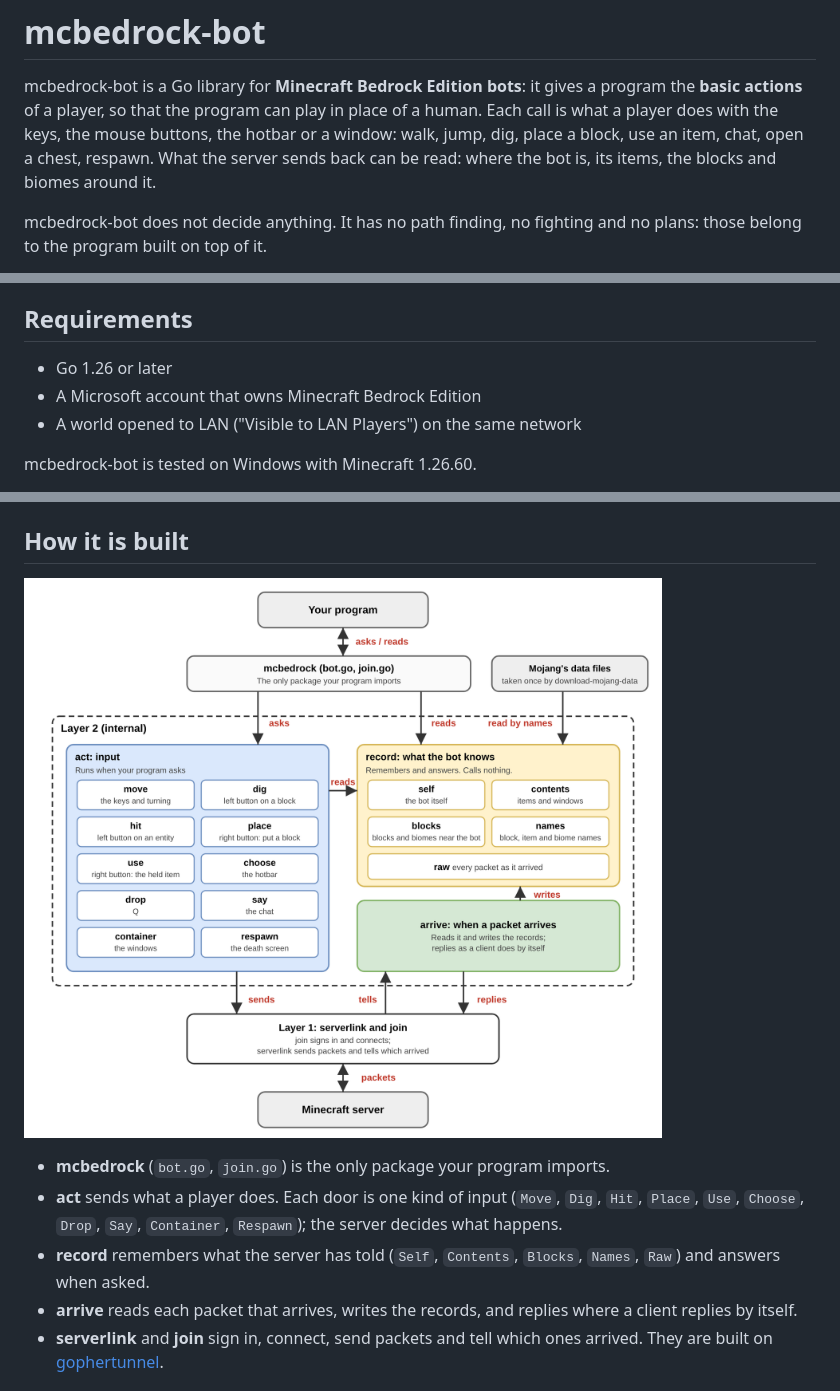
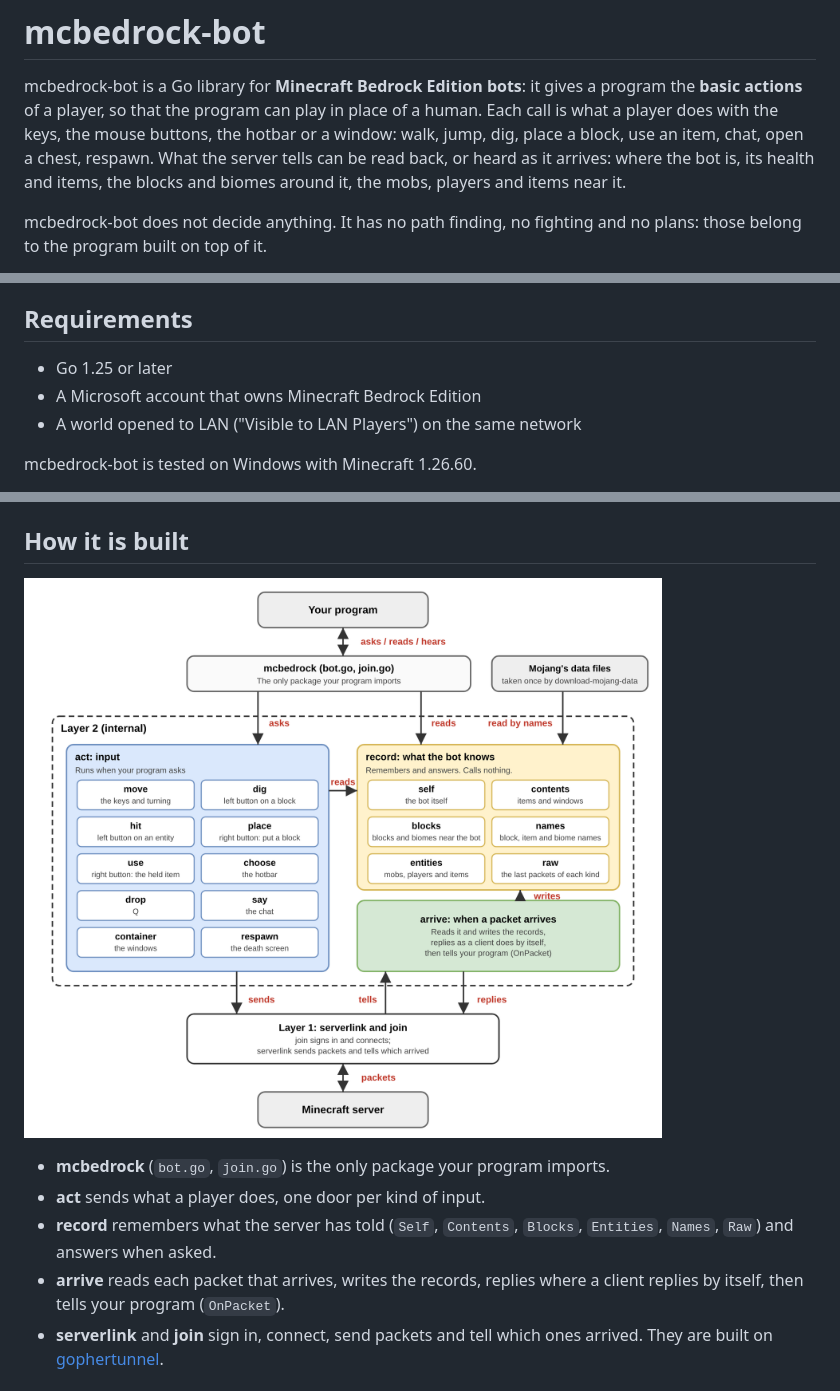
Before and after one commit to otya0/mcbedrock-bot, a Markdown page: README.md, 3 parts joined by grey strips. Drawn GitHub-style; pictures changed too: docs/system.png.

```diff
--- a/README.md
+++ b/README.md
@@ -4,8 +4,9 @@ mcbedrock-bot is a Go library for **Minecraft Bedrock Edition bots**: it gives
 a program the **basic actions** of a player, so that the program can play in
 place of a human. Each call is what a player does with the keys, the mouse
 buttons, the hotbar or a window: walk, jump, dig, place a block, use an item,
-chat, open a chest, respawn. What the server sends back can be read: where the
-bot is, its items, the blocks and biomes around it.
+chat, open a chest, respawn. What the server tells can be read back, or heard
+as it arrives: where the bot is, its health and items, the blocks and biomes
+around it, the mobs, players and items near it.
 
 mcbedrock-bot does not decide anything. It has no path finding, no fighting
 and no plans: those belong to the program built on top of it.
@@ -20,7 +21,7 @@ and no plans: those belong to the program built on top of it.
 
 ## Requirements
 
-- Go 1.26 or later
+- Go 1.25 or later
 - A Microsoft account that owns Minecraft Bedrock Edition
 - A world opened to LAN ("Visible to LAN Players") on the same network
 
@@ -87,13 +140,11 @@ each call it makes.
 ![The parts of mcbedrock-bot](docs/system.png)
 
 - **mcbedrock** (`bot.go`, `join.go`) is the only package your program imports.
-- **act** sends what a player does. Each door is one kind of input (`Move`,
-  `Dig`, `Hit`, `Place`, `Use`, `Choose`, `Drop`, `Say`, `Container`,
-  `Respawn`); the server decides what happens.
+- **act** sends what a player does, one door per kind of input.
 - **record** remembers what the server has told (`Self`, `Contents`,
-  `Blocks`, `Names`, `Raw`) and answers when asked.
-- **arrive** reads each packet that arrives, writes the records, and replies
-  where a client replies by itself.
+  `Blocks`, `Entities`, `Names`, `Raw`) and answers when asked.
+- **arrive** reads each packet that arrives, writes the records, replies
+  where a client replies by itself, then tells your program (`OnPacket`).
 - **serverlink** and **join** sign in, connect, send packets and tell which
   ones arrived. They are built on
   [gophertunnel](https://github.com/Sandertv/gophertunnel).
```
Also changed, not shown: other parts of README.md (+52 -0 lines), 2 other files.
